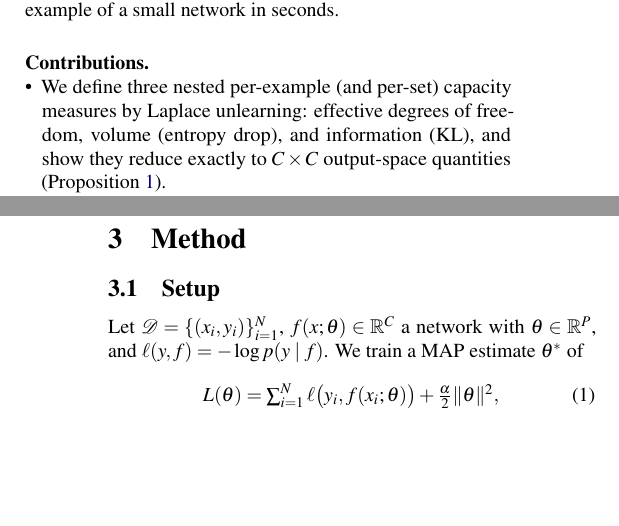
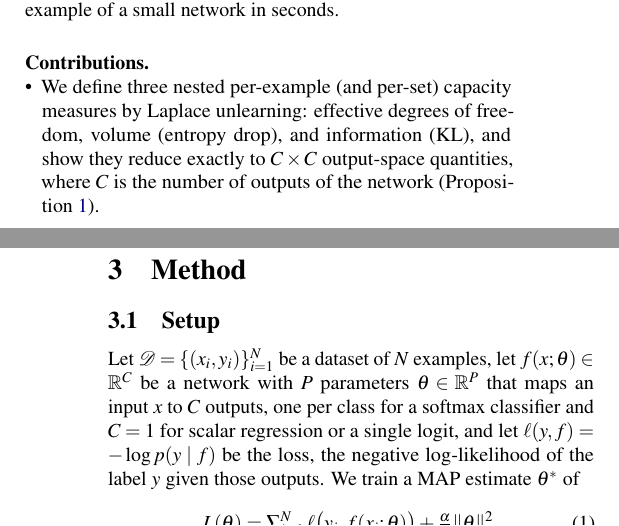
Before and after one commit to maomlab/capfid, a LaTeX paper (paper/capacity_fidelity.tex): two parts of the columns of pages 1 and 3 of 21, joined at a grey line, cut so that both start at the same text, the shorter picture padded with empty space. Compiled offline with pdfLaTeX.

Commit message:
Define C, N and P where the setup first uses them
C is the number of network outputs, which is the number of classes
only for a softmax head: the AMES classifier and every regression task
in the case study use C = 1.

Co-Authored-By: Claude Opus 5 <noreply@anthropic.com>

```diff
--- a/paper/capacity_fidelity.tex
+++ b/paper/capacity_fidelity.tex
@@ -67,7 +67,7 @@ Two families of tools approximate pieces of this picture. Influence functions es
 
 \paragraph{Contributions.}
 \begin{itemize}
-\item We define three nested per-example (and per-set) capacity measures by Laplace unlearning: effective degrees of freedom, volume (entropy drop), and information (KL), and show they reduce exactly to $C\times C$ output-space quantities (\cref{prop:reduction}).
+\item We define three nested per-example (and per-set) capacity measures by Laplace unlearning: effective degrees of freedom, volume (entropy drop), and information (KL), and show they reduce exactly to $C\times C$ output-space quantities, where $C$ is the number of outputs of the network (\cref{prop:reduction}).
 \item We prove or collect identities that give them meaning: information equals the generalization gap under exact Bayesian updating (\cref{prop:bayes}); volume equals the weight--label mutual information for Gaussian likelihoods and the leverage formula $-\tfrac12\log(1-h_{ii})$ in linear regression; degrees of freedom is exactly additive, so per-example values sum to MacKay's effective number of parameters $\gamma$ (\cref{rem:totals}); and volume is submodular, giving a redundancy ratio $\ge 1$ for sets and an upper bound on the fraction of model information attributable to single examples (\cref{prop:submod}).
 \item We connect the totals to a Laplace two-part MDL code (\cref{sec:mdl}) and demonstrate the diagnostic on an exactly solvable model, an MLP under a prior-precision sweep, and a small vision transformer, validating against warm-started retraining and documenting where the approximation fails.
 \item We compute the same posterior in output space through the empirical neural tangent kernel, at a cost independent of the number of parameters, and refit its mean for networks that are not at a stationary point, such as those trained with dropout or early stopping (\cref{sec:kernel}). This makes the analysis practical for networks with millions of parameters and a few thousand training examples, which we use for a case study of molecular property prediction (\cref{sec:tdc}).
@@ -88,7 +88,7 @@ Two families of tools approximate pieces of this picture. Influence functions es
 
 \section{Method}
 \subsection{Setup}
-Let $\D=\{(x_i,y_i)\}_{i=1}^N$, $f(x;\theta)\in\mathbb{R}^C$ a network with $\theta\in\mathbb{R}^P$, and $\ell(y,f)=-\log p(y\mid f)$. We train a MAP estimate $\theta^*$ of
+Let $\D=\{(x_i,y_i)\}_{i=1}^N$ be a dataset of $N$ examples, let $f(x;\theta)\in\mathbb{R}^C$ be a network with $P$ parameters $\theta\in\mathbb{R}^P$ that maps an input $x$ to $C$ outputs, one per class for a softmax classifier and $C=1$ for scalar regression or a single logit, and let $\ell(y,f)=-\log p(y\mid f)$ be the loss, the negative log-likelihood of the label $y$ given those outputs. We train a MAP estimate $\theta^*$ of
 \begin{equation}
 L(\theta)=\textstyle\sum_{i=1}^N \ell\big(y_i,f(x_i;\theta)\big)+\tfrac{\alpha}{2}\|\theta\|^2,
 \label{eq:objective}
```
Also changed, not shown: 1 other file.
